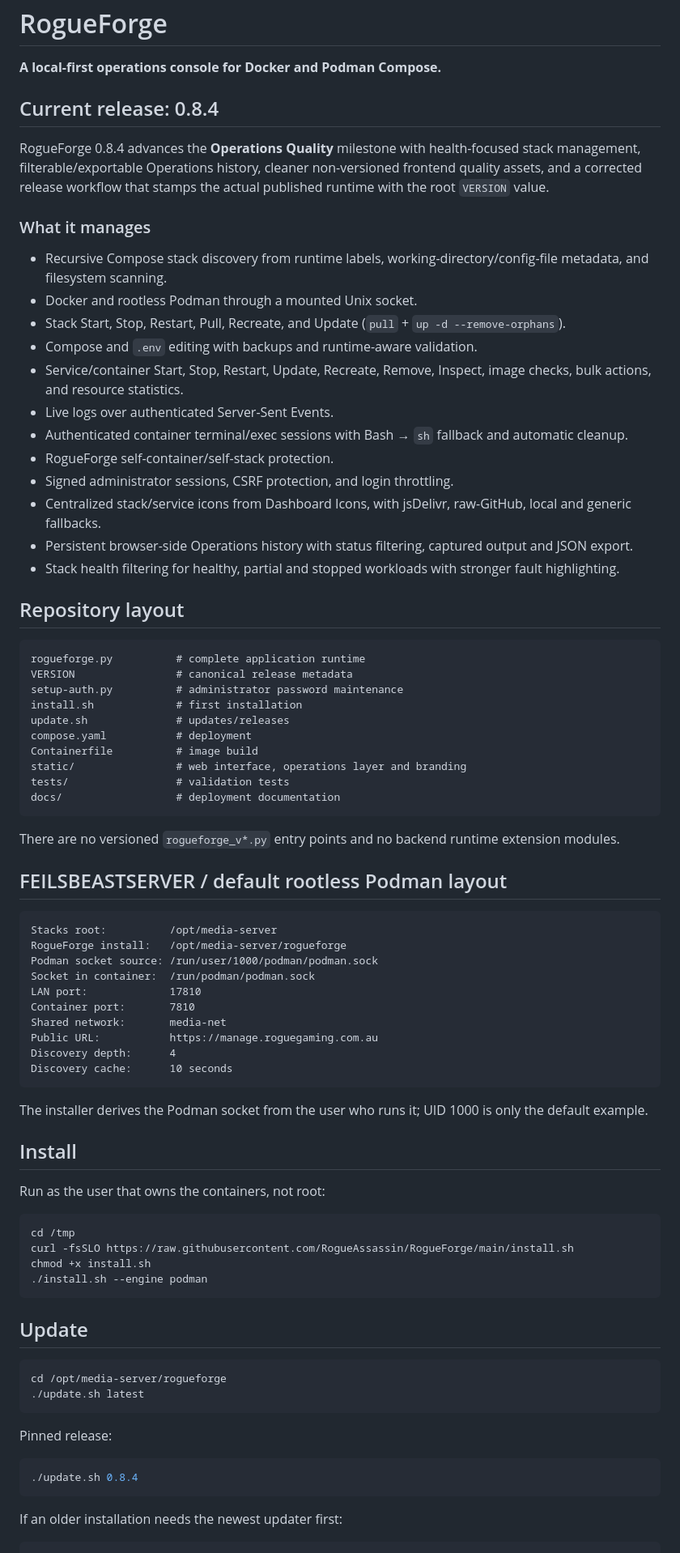
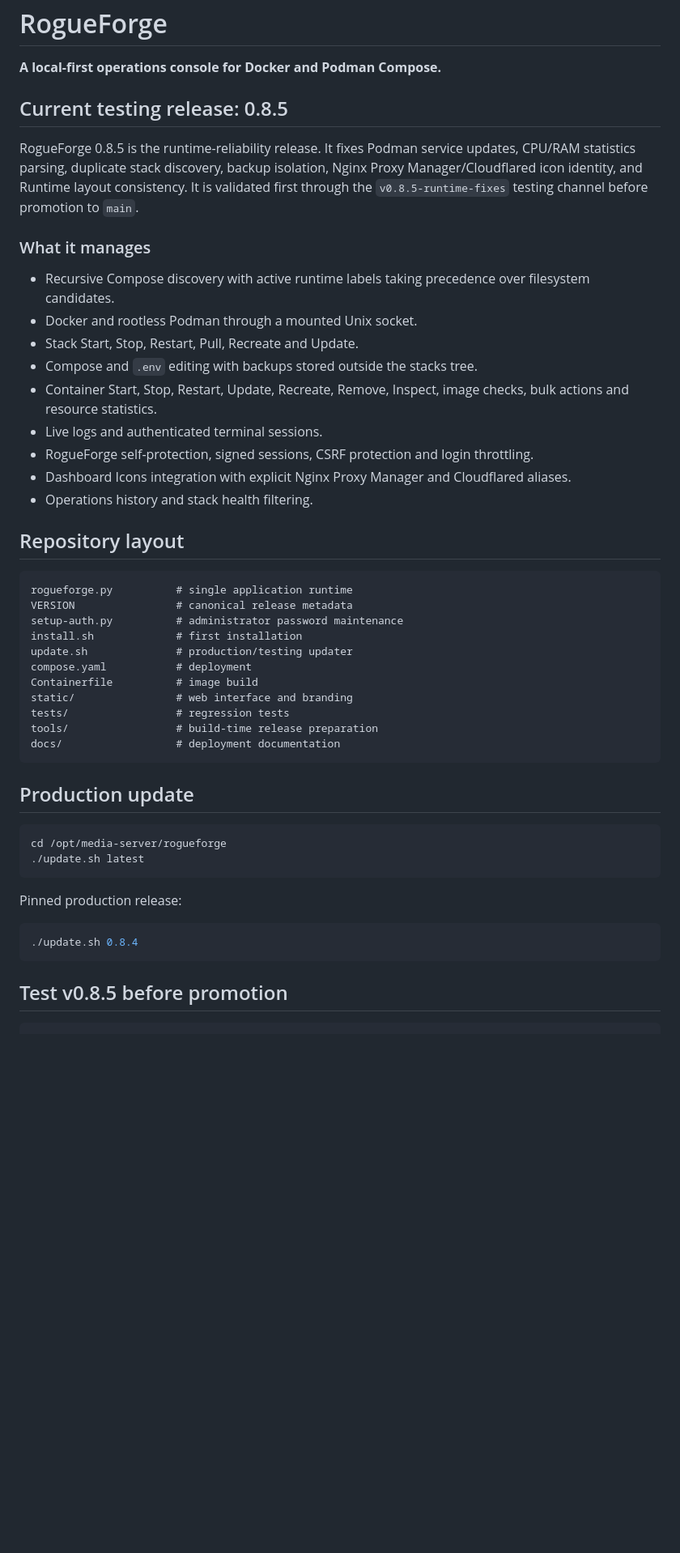
Before and after one commit to RogueAssassin/RogueForge, a Markdown page: README.md, the part around one of its changes. Shown at 81% size. Drawn GitHub-style; blank space fills up the shorter version.

Commit message:
docs: document v0.8.5 runtime reliability release

````diff
--- a/README.md
+++ b/README.md
@@ -4,84 +4,52 @@
 
 **A local-first operations console for Docker and Podman Compose.**
 
-## Current release: 0.8.4
+## Current testing release: 0.8.5
 
-RogueForge 0.8.4 advances the **Operations Quality** milestone with health-focused stack management, filterable/exportable Operations history, cleaner non-versioned frontend quality assets, and a corrected release workflow that stamps the actual published runtime with the root `VERSION` value.
+RogueForge 0.8.5 is the runtime-reliability release. It fixes Podman service updates, CPU/RAM statistics parsing, duplicate stack discovery, backup isolation, Nginx Proxy Manager/Cloudflared icon identity, and Runtime layout consistency. It is validated first through the `v0.8.5-runtime-fixes` testing channel before promotion to `main`.
 
 ### What it manages
 
-- Recursive Compose stack discovery from runtime labels, working-directory/config-file metadata, and filesystem scanning.
+- Recursive Compose discovery with active runtime labels taking precedence over filesystem candidates.
 - Docker and rootless Podman through a mounted Unix socket.
-- Stack Start, Stop, Restart, Pull, Recreate, and Update (`pull` + `up -d --remove-orphans`).
-- Compose and `.env` editing with backups and runtime-aware validation.
-- Service/container Start, Stop, Restart, Update, Recreate, Remove, Inspect, image checks, bulk actions, and resource statistics.
-- Live logs over authenticated Server-Sent Events.
-- Authenticated container terminal/exec sessions with Bash → `sh` fallback and automatic cleanup.
-- RogueForge self-container/self-stack protection.
-- Signed administrator sessions, CSRF protection, and login throttling.
-- Centralized stack/service icons from Dashboard Icons, with jsDelivr, raw-GitHub, local and generic fallbacks.
-- Persistent browser-side Operations history with status filtering, captured output and JSON export.
-- Stack health filtering for healthy, partial and stopped workloads with stronger fault highlighting.
+- Stack Start, Stop, Restart, Pull, Recreate and Update.
+- Compose and `.env` editing with backups stored outside the stacks tree.
+- Container Start, Stop, Restart, Update, Recreate, Remove, Inspect, image checks, bulk actions and resource statistics.
+- Live logs and authenticated terminal sessions.
+- RogueForge self-protection, signed sessions, CSRF protection and login throttling.
+- Dashboard Icons integration with explicit Nginx Proxy Manager and Cloudflared aliases.
+- Operations history and stack health filtering.
 
 ## Repository layout
 
 ```text
-rogueforge.py          # complete application runtime
+rogueforge.py          # single application runtime
 VERSION                # canonical release metadata
 setup-auth.py          # administrator password maintenance
 install.sh             # first installation
-update.sh              # updates/releases
+update.sh              # production/testing updater
 compose.yaml           # deployment
 Containerfile          # image build
-static/                # web interface, operations layer and branding
-tests/                 # validation tests
+static/                # web interface and branding
+tests/                 # regression tests
+tools/                 # build-time release preparation
 docs/                  # deployment documentation
 ```
 
-There are no versioned `rogueforge_v*.py` entry points and no backend runtime extension modules.
-
-## FEILSBEASTSERVER / default rootless Podman layout
-
-```text
-Stacks root:          /opt/media-server
-RogueForge install:   /opt/media-server/rogueforge
-Podman socket source: /run/user/1000/podman/podman.sock
-Socket in container:  /run/podman/podman.sock
-LAN port:             17810
-Container port:       7810
-Shared network:       media-net
-Public URL:           https://manage.roguegaming.com.au
-Discovery depth:      4
-Discovery cache:      10 seconds
-```
-
-The installer derives the Podman socket from the user who runs it; UID 1000 is only the default example.
-
-## Install
-
-Run as the user that owns the containers, not root:
-
-```bash
-cd /tmp
-curl -fsSLO https://raw.githubusercontent.com/RogueAssassin/RogueForge/main/install.sh
-chmod +x install.sh
-./install.sh --engine podman
-```
-
-## Update
+## Production update
 
 ```bash
 cd /opt/media-server/rogueforge
 ./update.sh latest
 ```
 
-Pinned release:
+Pinned production release:
 
 ```bash
 ./update.sh 0.8.4
 ```
 
-If an older installation needs the newest updater first:
+## Test v0.8.5 before promotion
 
 ```bash
 cd /opt/media-server/rogueforge
````
Also changed, not shown: other parts of README.md (+13 -29 lines).
